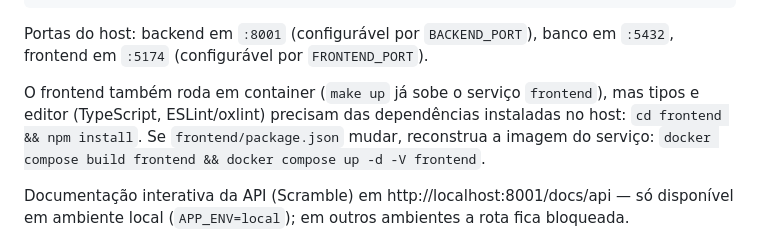
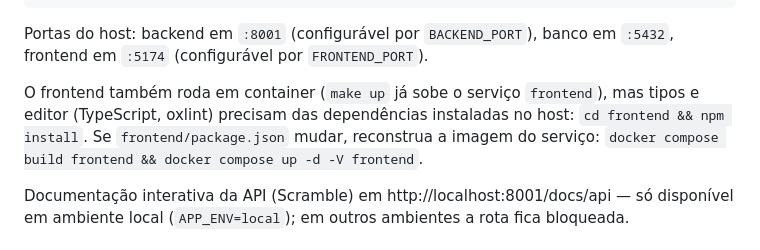
Before and after one commit to tabomgui/finangui, a Markdown page: README.md, the part around the change. Rendered like a GitHub page.

Commit message:
docs: drop stale ESLint mention, project uses oxlint only
Co-Authored-By: Claude Opus 5.5 (1M context) <noreply@anthropic.com>

```diff
--- a/README.md
+++ b/README.md
@@ -20,7 +20,7 @@ make front-check              # lint + typecheck + testes do frontend
 
 Portas do host: backend em `:8001` (configurável por `BACKEND_PORT`), banco em `:5432`, frontend em `:5174` (configurável por `FRONTEND_PORT`).
 
-O frontend também roda em container (`make up` já sobe o serviço `frontend`), mas tipos e editor (TypeScript, ESLint/oxlint) precisam das dependências instaladas no host: `cd frontend && npm install`. Se `frontend/package.json` mudar, reconstrua a imagem do serviço: `docker compose build frontend && docker compose up -d -V frontend`.
+O frontend também roda em container (`make up` já sobe o serviço `frontend`), mas tipos e editor (TypeScript, oxlint) precisam das dependências instaladas no host: `cd frontend && npm install`. Se `frontend/package.json` mudar, reconstrua a imagem do serviço: `docker compose build frontend && docker compose up -d -V frontend`.
 
 Documentação interativa da API (Scramble) em http://localhost:8001/docs/api — só disponível em ambiente local (`APP_ENV=local`); em outros ambientes a rota fica bloqueada.
 
```
